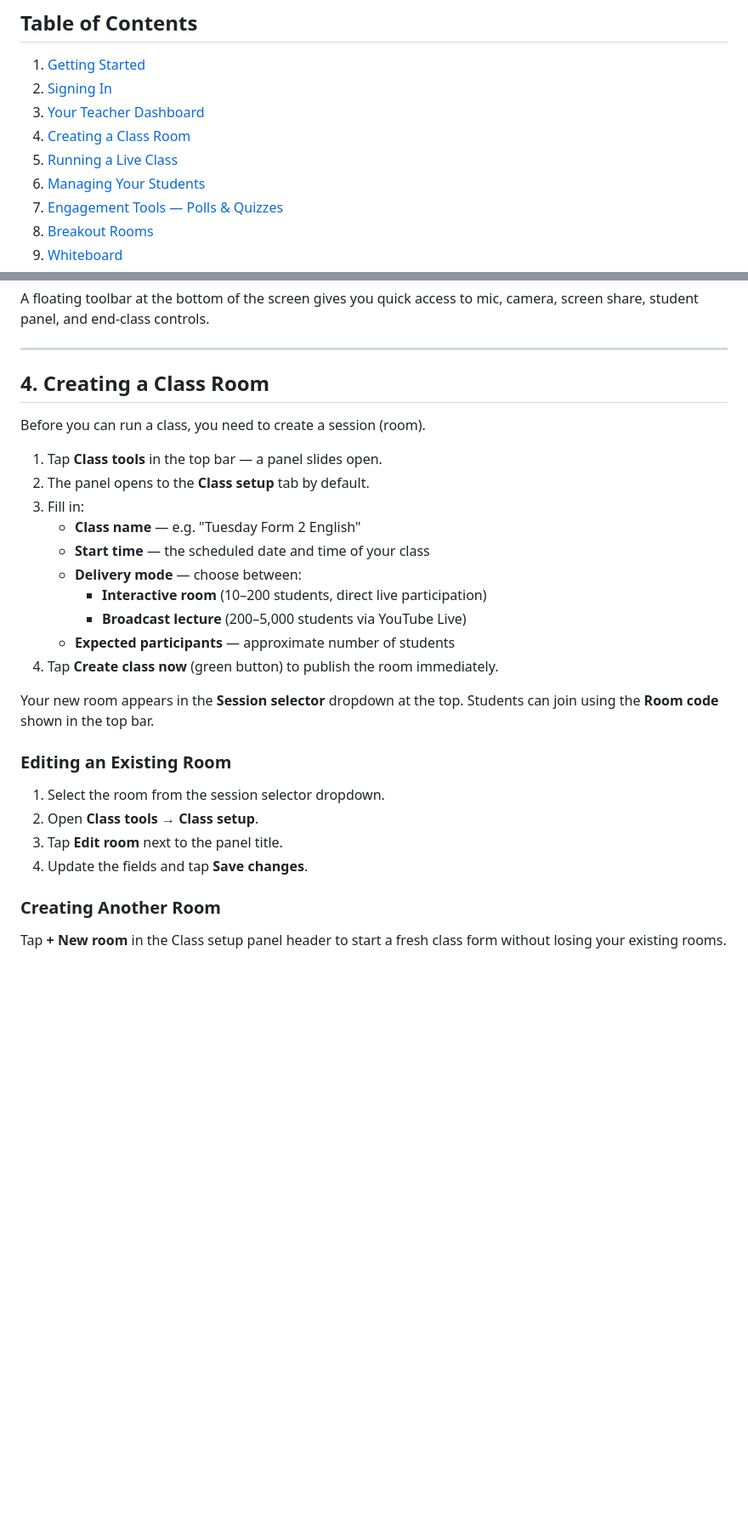
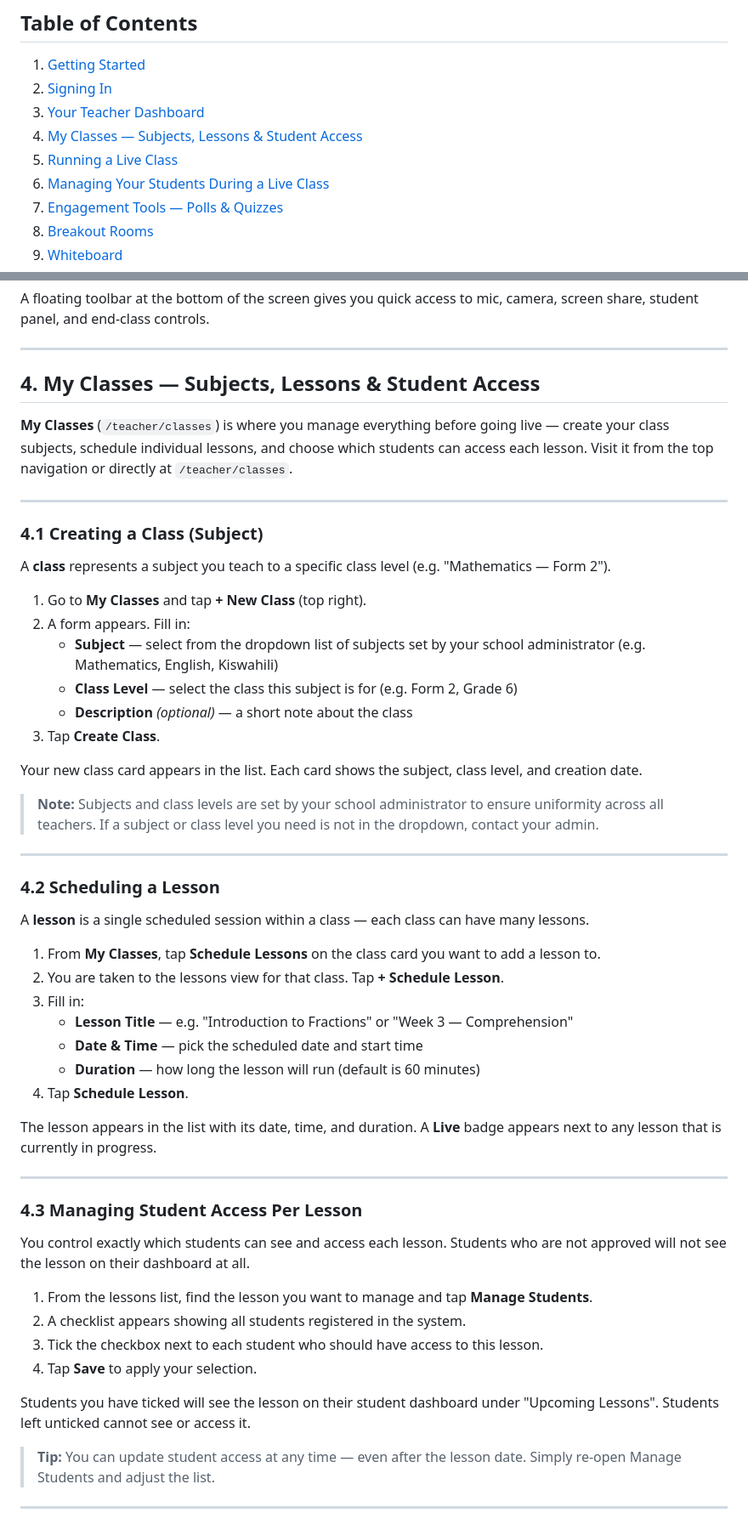
Before and after one commit to nashmashkenya/virtual-system, a Markdown page: teacher-user-manual.md, 2 parts joined by grey strips. Shown at 85% size. GitHub-like rendering; blank space fills up the shorter version.

```diff
--- a/teacher-user-manual.md
+++ b/teacher-user-manual.md
@@ -7,9 +7,9 @@
 1. [Getting Started](#1-getting-started)
 2. [Signing In](#2-signing-in)
 3. [Your Teacher Dashboard](#3-your-teacher-dashboard)
-4. [Creating a Class Room](#4-creating-a-class-room)
+4. [My Classes — Subjects, Lessons & Student Access](#4-my-classes--subjects-lessons--student-access)
 5. [Running a Live Class](#5-running-a-live-class)
-6. [Managing Your Students](#6-managing-your-students)
+6. [Managing Your Students During a Live Class](#6-managing-your-students-during-a-live-class)
 7. [Engagement Tools — Polls & Quizzes](#7-engagement-tools--polls--quizzes)
 8. [Breakout Rooms](#8-breakout-rooms)
 9. [Whiteboard](#9-whiteboard)
@@ -81,28 +84,57 @@ A floating toolbar at the bottom of the screen gives you quick access to mic, ca
 
 ---
 
-## 4. Creating a Class Room
+## 4. My Classes — Subjects, Lessons & Student Access
 
-Before you can run a class, you need to create a session (room).
+**My Classes** (`/teacher/classes`) is where you manage everything before going live — create your class subjects, schedule individual lessons, and choose which students can access each lesson. Visit it from the top navigation or directly at `/teacher/classes`.
 
-1. Tap **Class tools** in the top bar — a panel slides open.
-2. The panel opens to the **Class setup** tab by default.
+---
+
+### 4.1 Creating a Class (Subject)
+
+A **class** represents a subject you teach to a specific class level (e.g. "Mathematics — Form 2").
+
+1. Go to **My Classes** and tap **+ New Class** (top right).
+2. A form appears. Fill in:
+   - **Subject** — select from the dropdown list of subjects set by your school administrator (e.g. Mathematics, English, Kiswahili)
+   - **Class Level** — select the class this subject is for (e.g. Form 2, Grade 6)
+   - **Description** *(optional)* — a short note about the class
+3. Tap **Create Class**.
+
+Your new class card appears in the list. Each card shows the subject, class level, and creation date.
+
+> **Note:** Subjects and class levels are set by your school administrator to ensure uniformity across all teachers. If a subject or class level you need is not in the dropdown, contact your admin.
+
+---
+
+### 4.2 Scheduling a Lesson
+
+A **lesson** is a single scheduled session within a class — each class can have many lessons.
+
+1. From **My Classes**, tap **Schedule Lessons** on the class card you want to add a lesson to.
+2. You are taken to the lessons view for that class. Tap **+ Schedule Lesson**.
 3. Fill in:
-   - **Class name** — e.g. "Tuesday Form 2 English"
-   - **Start time** — the scheduled date and time of your class
-   - **Delivery mode** — choose between:
-     - **Interactive room** (10–200 students, direct live participation)
-     - **Broadcast lecture** (200–5,000 students via YouTube Live)
-   - **Expected participants** — approximate number of students
-4. Tap **Create class now** (green button) to publish the room immediately.
+   - **Lesson Title** — e.g. "Introduction to Fractions" or "Week 3 — Comprehension"
+   - **Date & Time** — pick the scheduled date and start time
+   - **Duration** — how long the lesson will run (default is 60 minutes)
+4. Tap **Schedule Lesson**.
 
-Your new room appears in the **Session selector** dropdown at the top. Students can join using the **Room code** shown in the top bar.
+The lesson appears in the list with its date, time, and duration. A **Live** badge appears next to any lesson that is currently in progress.
 
-### Editing an Existing Room
-1. Select the room from the session selector dropdown.
-2. Open **Class tools → Class setup**.
-3. Tap **Edit room** next to the panel title.
-4. Update the fields and tap **Save changes**.
+---
 
-### Creating Another Room
-Tap **+ New room** in the Class setup panel header to start a fresh class form without losing your existing rooms.
+### 4.3 Managing Student Access Per Lesson
+
+You control exactly which students can see and access each lesson. Students who are not approved will not see the lesson on their dashboard at all.
+
+1. From the lessons list, find the lesson you want to manage and tap **Manage Students**.
+2. A checklist appears showing all students registered in the system.
+3. Tick the checkbox next to each student who should have access to this lesson.
+4. Tap **Save** to apply your selection.
+
+Students you have ticked will see the lesson on their student dashboard under "Upcoming Lessons". Students left unticked cannot see or access it.
+
+> **Tip:** You can update student access at any time — even after the lesson date. Simply re-open Manage Students and adjust the list.
+
+---
+
```
Also changed, not shown: other parts of teacher-user-manual.md (+44 -18 lines).
